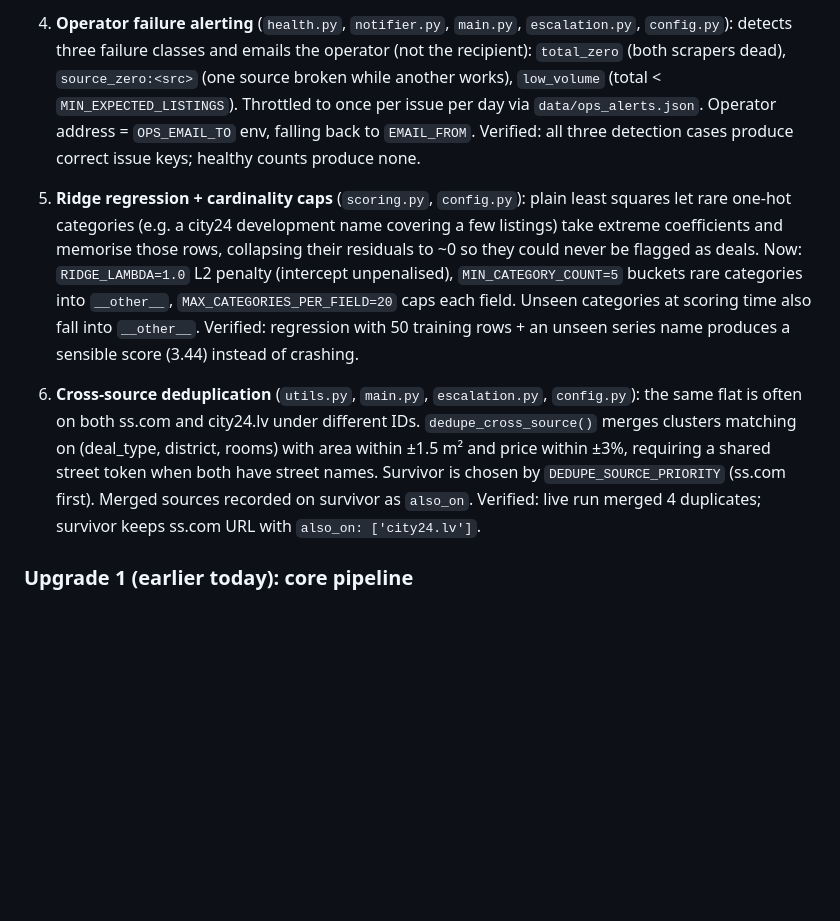
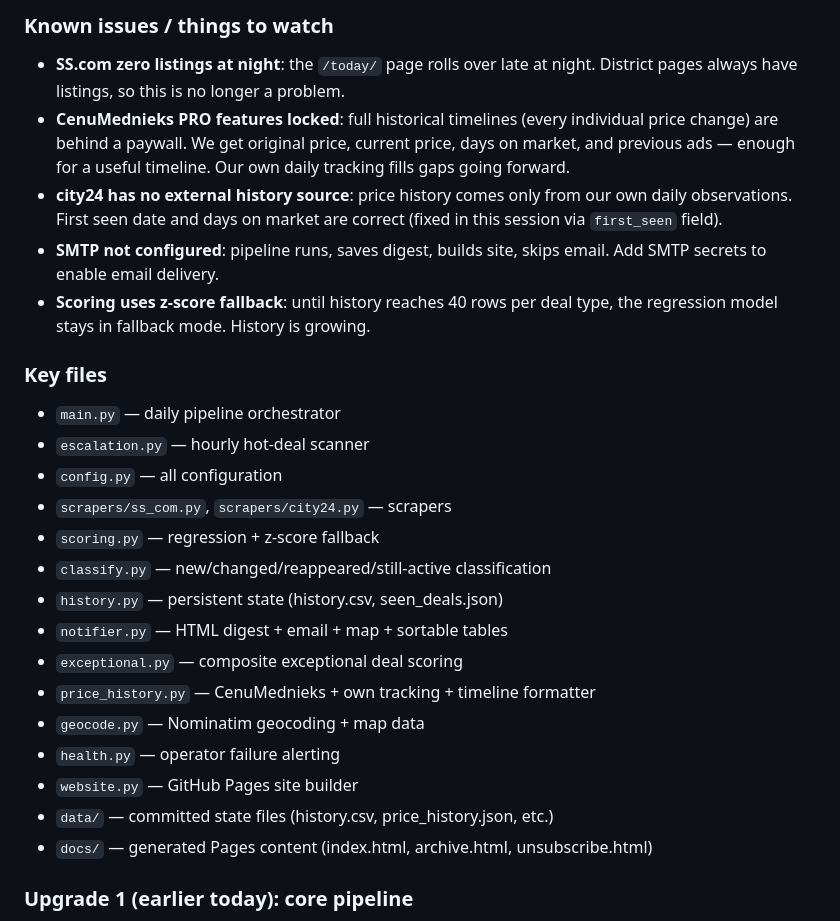
Before and after one commit to RHauslers/riga-flat-deals, a Markdown page: SERVICING.md, the part around one of its changes. GitHub-like rendering; blank space fills up the shorter version.

Commit message:
Update SERVICING.md for session 7

```diff
--- a/SERVICING.md
+++ b/SERVICING.md
@@ -66,32 +63,35 @@ Verified locally:
 
-4. **Operator failure alerting** (`health.py`, `notifier.py`, `main.py`,
-   `escalation.py`, `config.py`): detects three failure classes and emails
-   the operator (not the recipient): `total_zero` (both scrapers dead),
-   `source_zero:<src>` (one source broken while another works),
-   `low_volume` (total < `MIN_EXPECTED_LISTINGS`). Throttled to once per
-   issue per day via `data/ops_alerts.json`. Operator address =
-   `OPS_EMAIL_TO` env, falling back to `EMAIL_FROM`. Verified: all three
-   detection cases produce correct issue keys; healthy counts produce none.
+### Known issues / things to watch
+- **SS.com zero listings at night**: the `/today/` page rolls over late at
+  night. District pages always have listings, so this is no longer a problem.
+- **CenuMednieks PRO features locked**: full historical timelines (every
+  individual price change) are behind a paywall. We get original price,
+  current price, days on market, and previous ads — enough for a useful
+  timeline. Our own daily tracking fills gaps going forward.
+- **city24 has no external history source**: price history comes only from
+  our own daily observations. First seen date and days on market are correct
+  (fixed in this session via `first_seen` field).
+- **SMTP not configured**: pipeline runs, saves digest, builds site, skips
+  email. Add SMTP secrets to enable email delivery.
+- **Scoring uses z-score fallback**: until history reaches 40 rows per deal
+  type, the regression model stays in fallback mode. History is growing.
 
-5. **Ridge regression + cardinality caps** (`scoring.py`, `config.py`):
-   plain least squares let rare one-hot categories (e.g. a city24
-   development name covering a few listings) take extreme coefficients and
-   memorise those rows, collapsing their residuals to ~0 so they could
-   never be flagged as deals. Now: `RIDGE_LAMBDA=1.0` L2 penalty
-   (intercept unpenalised), `MIN_CATEGORY_COUNT=5` buckets rare
-   categories into `__other__`, `MAX_CATEGORIES_PER_FIELD=20` caps each
-   field. Unseen categories at scoring time also fall into `__other__`.
-   Verified: regression with 50 training rows + an unseen series name
-   produces a sensible score (3.44) instead of crashing.
-
-6. **Cross-source deduplication** (`utils.py`, `main.py`, `escalation.py`,
-   `config.py`): the same flat is often on both ss.com and city24.lv under
-   different IDs. `dedupe_cross_source()` merges clusters matching on
-   (deal_type, district, rooms) with area within ±1.5 m² and price within
-   ±3%, requiring a shared street token when both have street names.
-   Survivor is chosen by `DEDUPE_SOURCE_PRIORITY` (ss.com first). Merged
-   sources recorded on survivor as `also_on`. Verified: live run merged
-   4 duplicates; survivor keeps ss.com URL with `also_on: ['city24.lv']`.
+### Key files
+- `main.py` — daily pipeline orchestrator
+- `escalation.py` — hourly hot-deal scanner
+- `config.py` — all configuration
+- `scrapers/ss_com.py`, `scrapers/city24.py` — scrapers
+- `scoring.py` — regression + z-score fallback
+- `classify.py` — new/changed/reappeared/still-active classification
+- `history.py` — persistent state (history.csv, seen_deals.json)
+- `notifier.py` — HTML digest + email + map + sortable tables
+- `exceptional.py` — composite exceptional deal scoring
+- `price_history.py` — CenuMednieks + own tracking + timeline formatter
+- `geocode.py` — Nominatim geocoding + map data
+- `health.py` — operator failure alerting
+- `website.py` — GitHub Pages site builder
+- `data/` — committed state files (history.csv, price_history.json, etc.)
+- `docs/` — generated Pages content (index.html, archive.html, unsubscribe.html)
 
 ### Upgrade 1 (earlier today): core pipeline
 A full `python -m main` run scraped 33 target-district listings
```
Also changed, not shown: other parts of SERVICING.md (+50 -53 lines).
